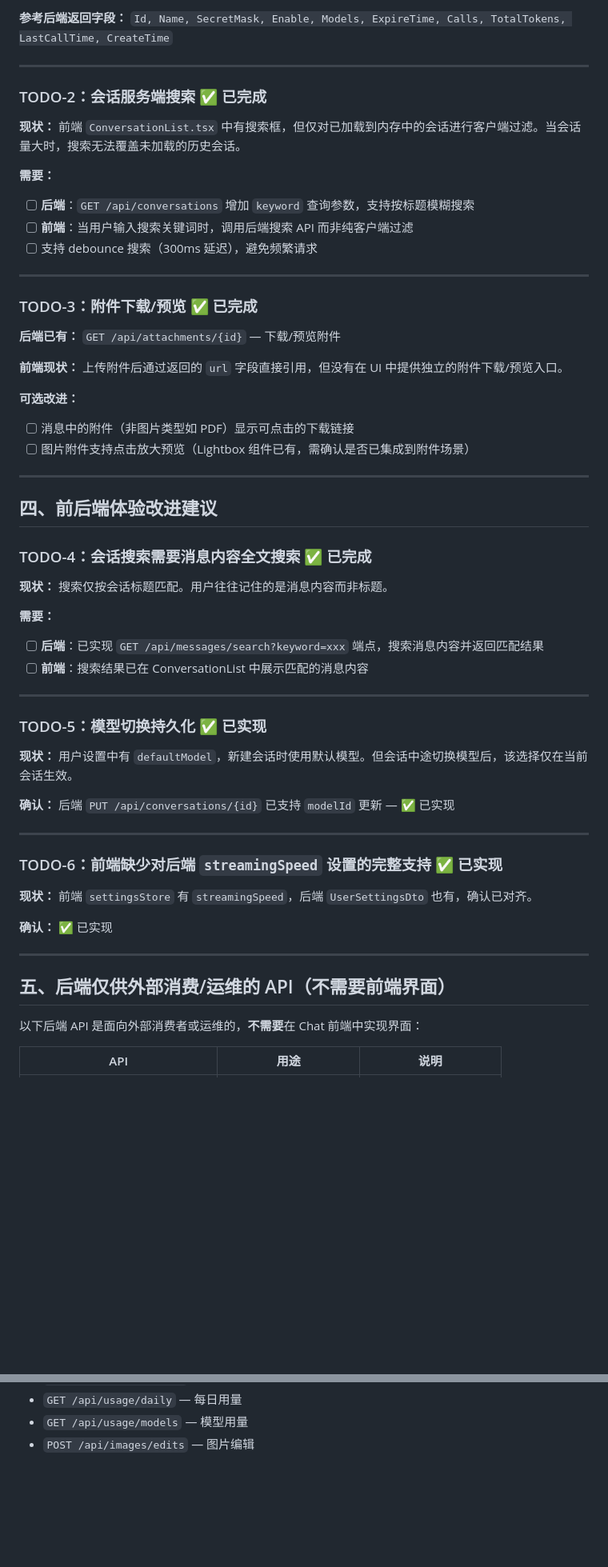
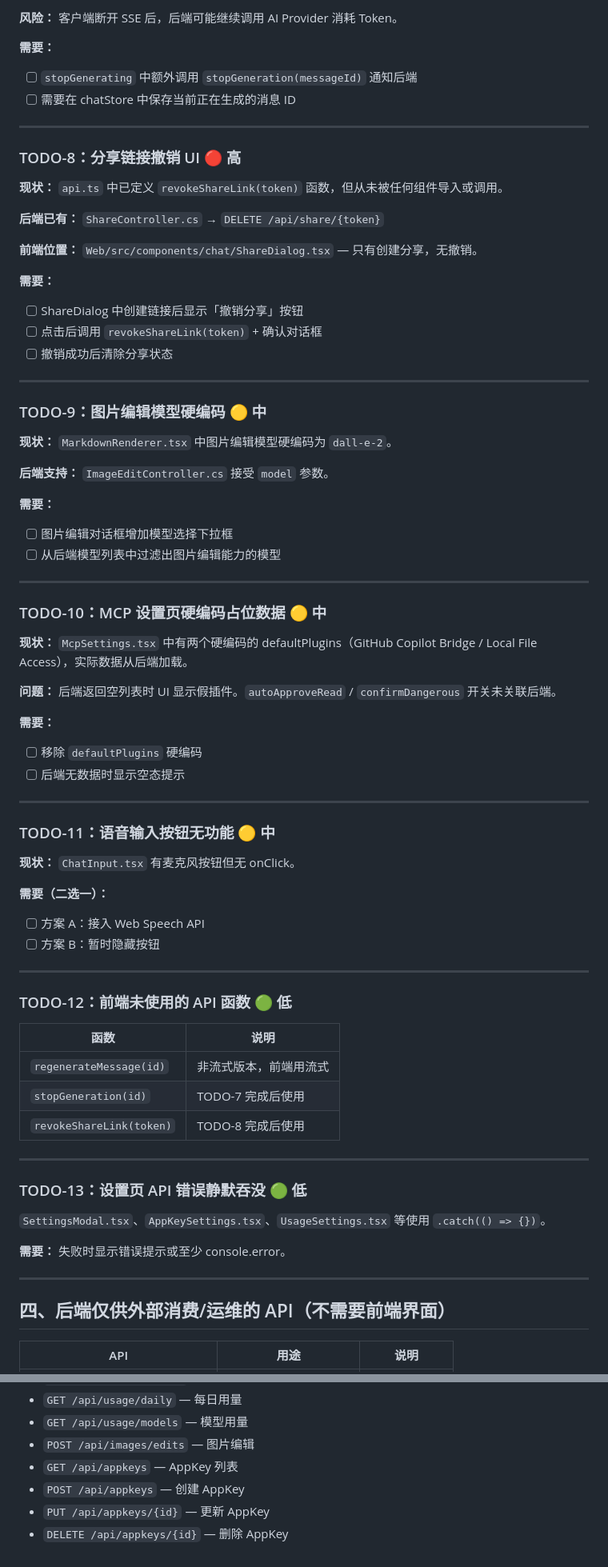
Before and after one commit to NewLifeX/NewLife.AI, a Markdown page: Doc/前后端功能差异TODO.md, 2 parts joined by grey strips. Shown at 80% size. Drawn GitHub-style; blank space fills up the shorter version.

```diff
--- a/Doc/前后端功能差异TODO.md
+++ b/Doc/前后端功能差异TODO.md
@@ -62,62 +60,80 @@
 
-**参考后端返回字段：** `Id, Name, SecretMask, Enable, Models, ExpireTime, Calls, TotalTokens, LastCallTime, CreateTime`
+**风险：** 客户端断开 SSE 后，后端可能继续调用 AI Provider 消耗 Token。
+
+**需要：**
+- [ ] `stopGenerating` 中额外调用 `stopGeneration(messageId)` 通知后端
+- [ ] 需要在 chatStore 中保存当前正在生成的消息 ID
 
 ---
 
-### TODO-2：会话服务端搜索 ✅ 已完成
+### TODO-8：分享链接撤销 UI 🔴 高
 
-**现状：** 前端 `ConversationList.tsx` 中有搜索框，但仅对已加载到内存中的会话进行客户端过滤。当会话量大时，搜索无法覆盖未加载的历史会话。
+**现状：** `api.ts` 中已定义 `revokeShareLink(token)` 函数，但从未被任何组件导入或调用。
+
+**后端已有：** `ShareController.cs` → `DELETE /api/share/{token}`
+
+**前端位置：** `Web/src/components/chat/ShareDialog.tsx` — 只有创建分享，无撤销。
 
 **需要：**
-- [ ] **后端**：`GET /api/conversations` 增加 `keyword` 查询参数，支持按标题模糊搜索
-- [ ] **前端**：当用户输入搜索关键词时，调用后端搜索 API 而非纯客户端过滤
-- [ ] 支持 debounce 搜索（300ms 延迟），避免频繁请求
+- [ ] ShareDialog 中创建链接后显示「撤销分享」按钮
+- [ ] 点击后调用 `revokeShareLink(token)` + 确认对话框
+- [ ] 撤销成功后清除分享状态
 
 ---
 
-### TODO-3：附件下载/预览 ✅ 已完成
+### TODO-9：图片编辑模型硬编码 🟡 中
 
-**后端已有：** `GET /api/attachments/{id}` — 下载/预览附件
+**现状：** `MarkdownRenderer.tsx` 中图片编辑模型硬编码为 `dall-e-2`。
 
-**前端现状：** 上传附件后通过返回的 `url` 字段直接引用，但没有在 UI 中提供独立的附件下载/预览入口。
+**后端支持：** `ImageEditController.cs` 接受 `model` 参数。
 
-**可选改进：**
-- [ ] 消息中的附件（非图片类型如 PDF）显示可点击的下载链接
-- [ ] 图片附件支持点击放大预览（Lightbox 组件已有，需确认是否已集成到附件场景）
+**需要：**
+- [ ] 图片编辑对话框增加模型选择下拉框
+- [ ] 从后端模型列表中过滤出图片编辑能力的模型
 
 ---
 
-## 四、前后端体验改进建议
+### TODO-10：MCP 设置页硬编码占位数据 🟡 中
 
-### TODO-4：会话搜索需要消息内容全文搜索 ✅ 已完成
+**现状：** `McpSettings.tsx` 中有两个硬编码的 defaultPlugins（GitHub Copilot Bridge / Local File Access），实际数据从后端加载。
 
-**现状：** 搜索仅按会话标题匹配。用户往往记住的是消息内容而非标题。
+**问题：** 后端返回空列表时 UI 显示假插件。`autoApproveRead` / `confirmDangerous` 开关未关联后端。
 
 **需要：**
-- [ ] **后端**：已实现 `GET /api/messages/search?keyword=xxx` 端点，搜索消息内容并返回匹配结果
-- [ ] **前端**：搜索结果已在 ConversationList 中展示匹配的消息内容
+- [ ] 移除 `defaultPlugins` 硬编码
+- [ ] 后端无数据时显示空态提示
 
 ---
 
-### TODO-5：模型切换持久化 ✅ 已实现
+### TODO-11：语音输入按钮无功能 🟡 中
 
-**现状：** 用户设置中有 `defaultModel`，新建会话时使用默认模型。但会话中途切换模型后，该选择仅在当前会话生效。
+**现状：** `ChatInput.tsx` 有麦克风按钮但无 onClick。
 
-**确认：** 后端 `PUT /api/conversations/{id}` 已支持 `modelId` 更新 — ✅ 已实现
+**需要（二选一）：**
+- [ ] 方案 A：接入 Web Speech API
+- [ ] 方案 B：暂时隐藏按钮
 
 ---
 
-### TODO-6：前端缺少对后端 `streamingSpeed` 设置的完整支持 ✅ 已实现
+### TODO-12：前端未使用的 API 函数 🟢 低
 
-**现状：** 前端 `settingsStore` 有 `streamingSpeed`，后端 `UserSettingsDto` 也有，确认已对齐。
-
-**确认：** ✅ 已实现
+| 函数 | 说明 |
+|------|------|
+| `regenerateMessage(id)` | 非流式版本，前端用流式 |
+| `stopGeneration(id)` | TODO-7 完成后使用 |
+| `revokeShareLink(token)` | TODO-8 完成后使用 |
 
 ---
 
-## 五、后端仅供外部消费/运维的 API（不需要前端界面）
+### TODO-13：设置页 API 错误静默吞没 🟢 低
 
-以下后端 API 是面向外部消费者或运维的，**不需要**在 Chat 前端中实现界面：
+`SettingsModal.tsx`、`AppKeySettings.tsx`、`UsageSettings.tsx` 等使用 `.catch(() => {})`。
+
+**需要：** 失败时显示错误提示或至少 console.error。
+
+---
+
+## 四、后端仅供外部消费/运维的 API（不需要前端界面）
 
 | API | 用途 | 说明 |
 |-----|------|------|
@@ -184,3 +202,7 @@
 - `GET /api/usage/daily` — 每日用量
 - `GET /api/usage/models` — 模型用量
 - `POST /api/images/edits` — 图片编辑
+- `GET /api/appkeys` — AppKey 列表
+- `POST /api/appkeys` — 创建 AppKey
+- `PUT /api/appkeys/{id}` — 更新 AppKey
+- `DELETE /api/appkeys/{id}` — 删除 AppKey
```
Also changed, not shown: other parts of Doc/前后端功能差异TODO.md (+61 -61 lines).
